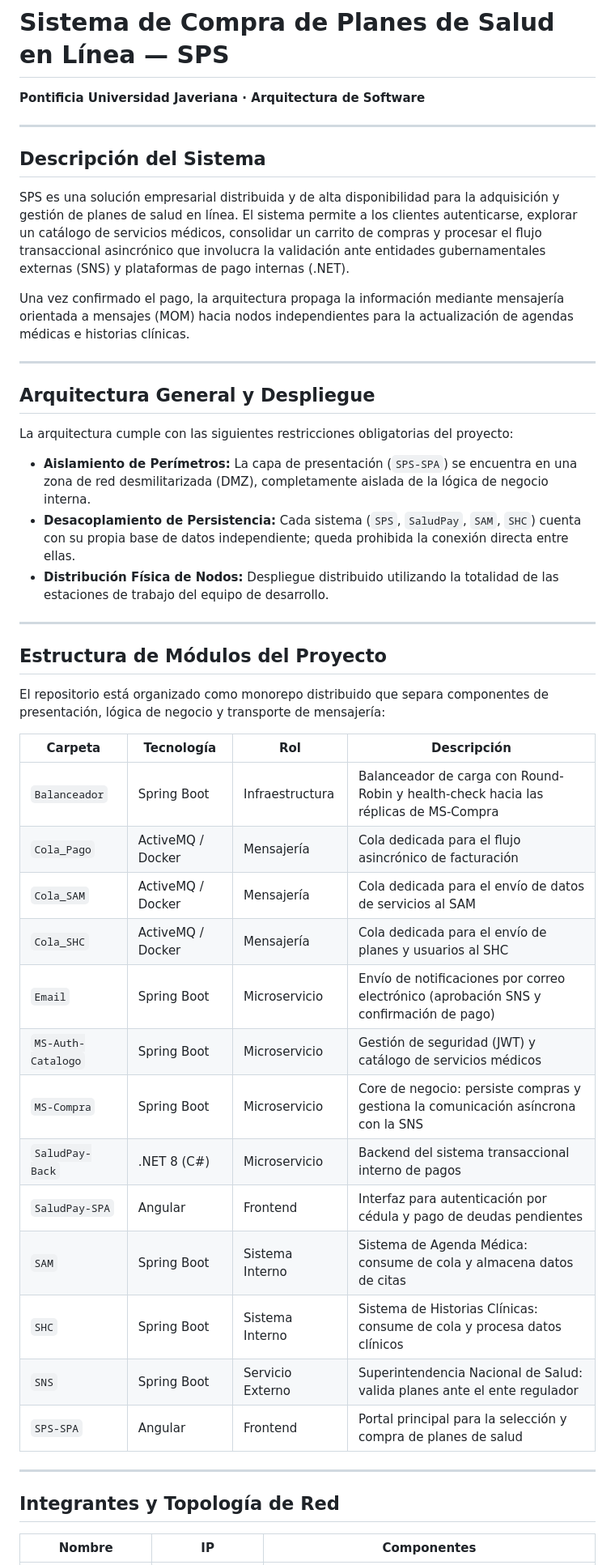
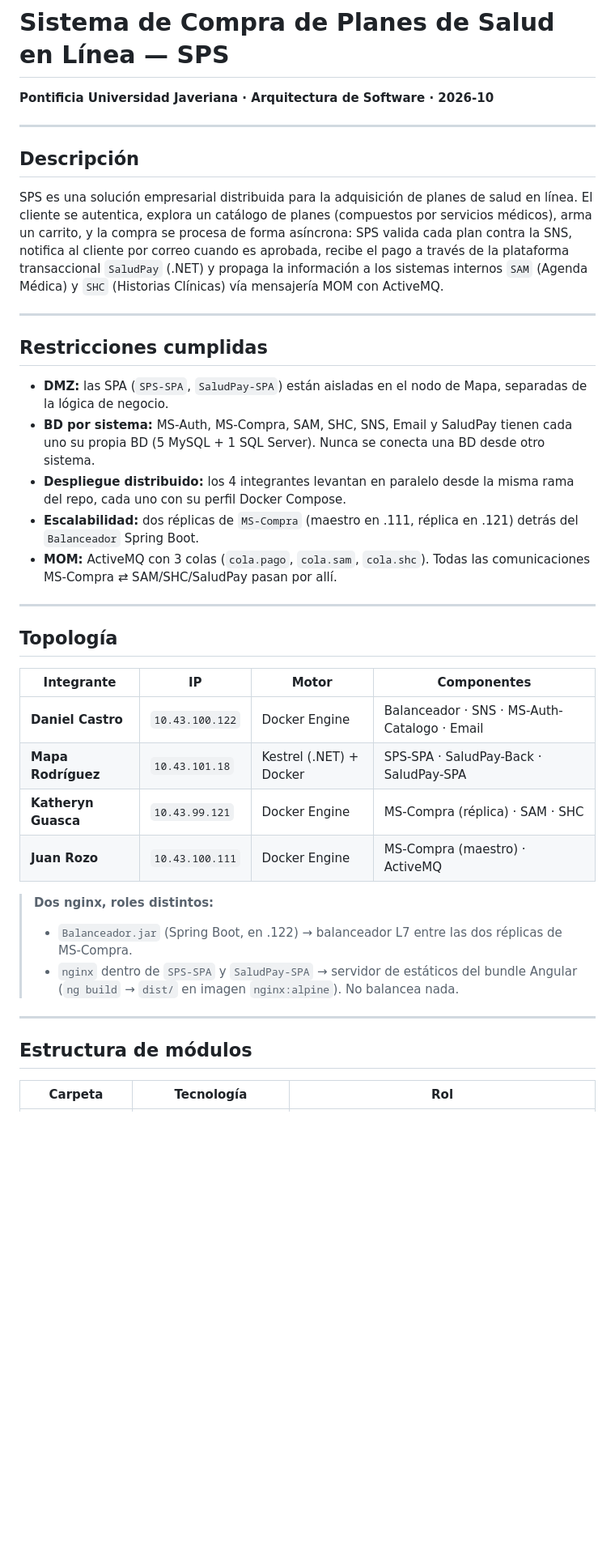
Before and after one commit to Dani2044/Software-Architecture, a Markdown page: README.md, the part around one of its changes. Shown at 81% size. Rendered like a GitHub page; blank space fills up the shorter version.

```diff
--- a/README.md
+++ b/README.md
@@ -1,50 +1,41 @@
 # Sistema de Compra de Planes de Salud en Línea — SPS
 
-**Pontificia Universidad Javeriana · Arquitectura de Software**
+**Pontificia Universidad Javeriana · Arquitectura de Software · 2026-10**
 
 ---
 
-## Descripción del Sistema
+## Descripción
 
-SPS es una solución empresarial distribuida y de alta disponibilidad para la adquisición y gestión de planes de salud en línea. El sistema permite a los clientes autenticarse, explorar un catálogo de servicios médicos, consolidar un carrito de compras y procesar el flujo transaccional asincrónico que involucra la validación ante entidades gubernamentales externas (SNS) y plataformas de pago internas (.NET).
-
-Una vez confirmado el pago, la arquitectura propaga la información mediante mensajería orientada a mensajes (MOM) hacia nodos independientes para la actualización de agendas médicas e historias clínicas.
+SPS es una solución empresarial distribuida para la adquisición de planes de salud en línea. El cliente se autentica, explora un catálogo de planes (compuestos por servicios médicos), arma un carrito, y la compra se procesa de forma asíncrona: SPS valida cada plan contra la SNS, notifica al cliente por correo cuando es aprobada, recibe el pago a través de la plataforma transaccional `SaludPay` (.NET) y propaga la información a los sistemas internos `SAM` (Agenda Médica) y `SHC` (Historias Clínicas) vía mensajería MOM con ActiveMQ.
 
 ---
 
-## Arquitectura General y Despliegue
+## Restricciones cumplidas
 
-La arquitectura cumple con las siguientes restricciones obligatorias del proyecto:
-
-- **Aislamiento de Perímetros:** La capa de presentación (`SPS-SPA`) se encuentra en una zona de red desmilitarizada (DMZ), completamente aislada de la lógica de negocio interna.
-- **Desacoplamiento de Persistencia:** Cada sistema (`SPS`, `SaludPay`, `SAM`, `SHC`) cuenta con su propia base de datos independiente; queda prohibida la conexión directa entre ellas.
-- **Distribución Física de Nodos:** Despliegue distribuido utilizando la totalidad de las estaciones de trabajo del equipo de desarrollo.
+- **DMZ:** las SPA (`SPS-SPA`, `SaludPay-SPA`) están aisladas en el nodo de Mapa, separadas de la lógica de negocio.
+- **BD por sistema:** MS-Auth, MS-Compra, SAM, SHC, SNS, Email y SaludPay tienen cada uno su propia BD (5 MySQL + 1 SQL Server). Nunca se conecta una BD desde otro sistema.
+- **Despliegue distribuido:** los 4 integrantes levantan en paralelo desde la misma rama del repo, cada uno con su perfil Docker Compose.
+- **Escalabilidad:** dos réplicas de `MS-Compra` (maestro en .111, réplica en .121) detrás del `Balanceador` Spring Boot.
+- **MOM:** ActiveMQ con 3 colas (`cola.pago`, `cola.sam`, `cola.shc`). Todas las comunicaciones MS-Compra ⇄ SAM/SHC/SaludPay pasan por allí.
 
 ---
 
-## Estructura de Módulos del Proyecto
+## Topología
 
-El repositorio está organizado como monorepo distribuido que separa componentes de presentación, lógica de negocio y transporte de mensajería:
+| Integrante | IP | Motor | Componentes |
+| --- | --- | --- | --- |
+| **Daniel Castro** | `10.43.100.122` | Docker Engine | Balanceador · SNS · MS-Auth-Catalogo · Email |
+| **Mapa Rodríguez** | `10.43.101.18` | Kestrel (.NET) + Docker | SPS-SPA · SaludPay-Back · SaludPay-SPA |
+| **Katheryn Guasca** | `10.43.99.121` | Docker Engine | MS-Compra (réplica) · SAM · SHC |
+| **Juan Rozo** | `10.43.100.111` | Docker Engine | MS-Compra (maestro) · ActiveMQ |
 
-| Carpeta | Tecnología | Rol | Descripción |
-| --- | --- | --- | --- |
-| `Balanceador` | Spring Boot | Infraestructura | Balanceador de carga con Round-Robin y health-check hacia las réplicas de MS-Compra |
-| `Cola_Pago` | ActiveMQ / Docker | Mensajería | Cola dedicada para el flujo asincrónico de facturación |
-| `Cola_SAM` | ActiveMQ / Docker | Mensajería | Cola dedicada para el envío de datos de servicios al SAM |
-| `Cola_SHC` | ActiveMQ / Docker | Mensajería | Cola dedicada para el envío de planes y usuarios al SHC |
-| `Email` | Spring Boot | Microservicio | Envío de notificaciones por correo electrónico (aprobación SNS y confirmación de pago) |
-| `MS-Auth-Catalogo` | Spring Boot | Microservicio | Gestión de seguridad (JWT) y catálogo de servicios médicos |
-| `MS-Compra` | Spring Boot | Microservicio | Core de negocio: persiste compras y gestiona la comunicación asíncrona con la SNS |
-| `SaludPay-Back` | .NET 8 (C#) | Microservicio | Backend del sistema transaccional interno de pagos |
-| `SaludPay-SPA` | Angular | Frontend | Interfaz para autenticación por cédula y pago de deudas pendientes |
-| `SAM` | Spring Boot | Sistema Interno | Sistema de Agenda Médica: consume de cola y almacena datos de citas |
-| `SHC` | Spring Boot | Sistema Interno | Sistema de Historias Clínicas: consume de cola y procesa datos clínicos |
-| `SNS` | Spring Boot | Servicio Externo | Superintendencia Nacional de Salud: valida planes ante el ente regulador |
-| `SPS-SPA` | Angular | Frontend | Portal principal para la selección y compra de planes de salud |
+> **Dos nginx, roles distintos:**
+> - `Balanceador.jar` (Spring Boot, en .122) → balanceador L7 entre las dos réplicas de MS-Compra.
+> - `nginx` dentro de `SPS-SPA` y `SaludPay-SPA` → servidor de estáticos del bundle Angular (`ng build` → `dist/` en imagen `nginx:alpine`). No balancea nada.
 
 ---
 
-## Integrantes y Topología de Red
+## Estructura de módulos
 
-| Nombre | IP | Componentes |
+| Carpeta | Tecnología | Rol |
 | --- | --- | --- |
```
Also changed, not shown: other parts of README.md (+141 -42 lines).
